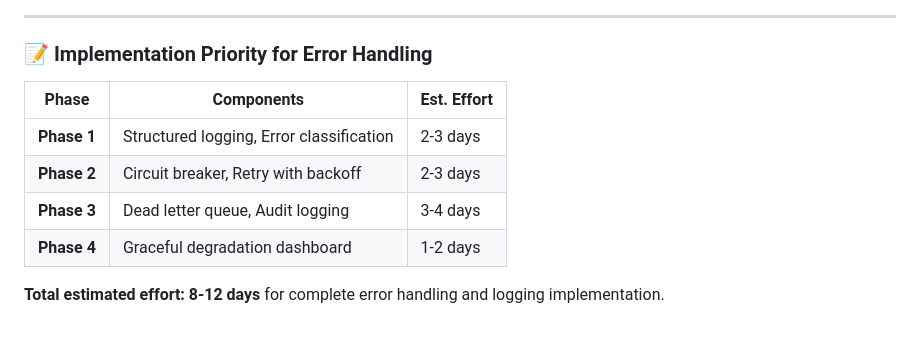
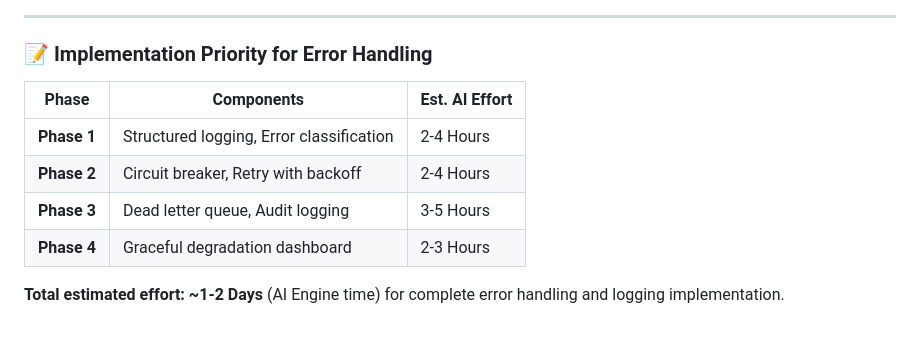
Before and after one commit to AijooseFactory/graphrag-agent-zero, a Markdown page: ROADMAP.md, the part around the change. Drawn GitHub-style.

Commit message:
docs: adjust implementation estimates to reflect AI generation speed (hours instead of days)

```diff
--- a/ROADMAP.md
+++ b/ROADMAP.md
@@ -208,11 +208,11 @@ v0.2.0 - Performance, Cost Control, Reliability & Observability
 
 ### 📝 Implementation Priority for Error Handling
 
-| Phase | Components | Est. Effort |
+| Phase | Components | Est. AI Effort |
 |-------|-----------|-------------|
-| **Phase 1** | Structured logging, Error classification | 2-3 days |
-| **Phase 2** | Circuit breaker, Retry with backoff | 2-3 days |
-| **Phase 3** | Dead letter queue, Audit logging | 3-4 days |
-| **Phase 4** | Graceful degradation dashboard | 1-2 days |
+| **Phase 1** | Structured logging, Error classification | 2-4 Hours |
+| **Phase 2** | Circuit breaker, Retry with backoff | 2-4 Hours |
+| **Phase 3** | Dead letter queue, Audit logging | 3-5 Hours |
+| **Phase 4** | Graceful degradation dashboard | 2-3 Hours |
 
-**Total estimated effort: 8-12 days** for complete error handling and logging implementation.
+**Total estimated effort: ~1-2 Days** (AI Engine time) for complete error handling and logging implementation.
```
